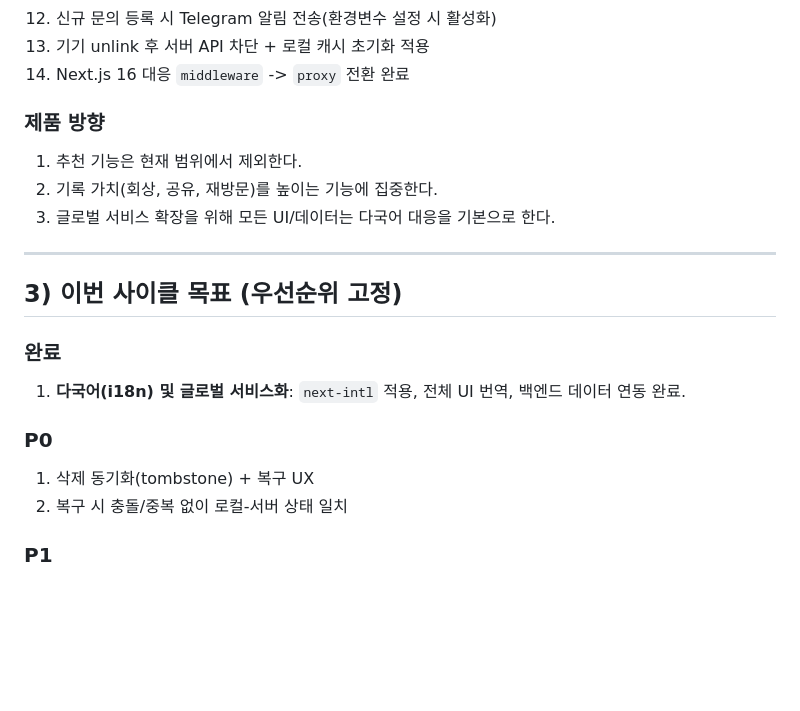
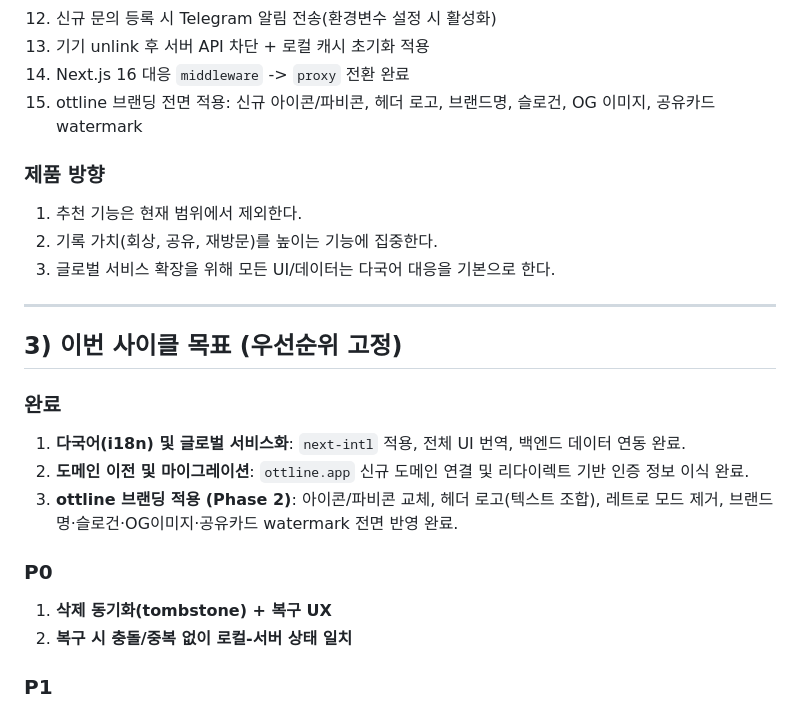
Before and after one commit to chawon/ott, a Markdown page: AGENTS.md, the part around one of its changes. GitHub-like rendering; blank space fills up the shorter version.

Commit message:
docs: update AGENTS.md — ottline branding Phase 2 완료 반영
Co-Authored-By: Claude Sonnet 4.6 <noreply@anthropic.com>

```diff
--- a/AGENTS.md
+++ b/AGENTS.md
@@ -36,6 +36,7 @@
 12. 신규 문의 등록 시 Telegram 알림 전송(환경변수 설정 시 활성화)
 13. 기기 unlink 후 서버 API 차단 + 로컬 캐시 초기화 적용
 14. Next.js 16 대응 `middleware` -> `proxy` 전환 완료
+15. ottline 브랜딩 전면 적용: 신규 아이콘/파비콘, 헤더 로고, 브랜드명, 슬로건, OG 이미지, 공유카드 watermark
 
 ### 제품 방향
 1. 추천 기능은 현재 범위에서 제외한다.
@@ -48,10 +49,12 @@
 
 ### 완료
 1. **다국어(i18n) 및 글로벌 서비스화**: `next-intl` 적용, 전체 UI 번역, 백엔드 데이터 연동 완료.
+2. **도메인 이전 및 마이그레이션**: `ottline.app` 신규 도메인 연결 및 리다이렉트 기반 인증 정보 이식 완료.
+3. **ottline 브랜딩 적용 (Phase 2)**: 아이콘/파비콘 교체, 헤더 로고(텍스트 조합), 레트로 모드 제거, 브랜드명·슬로건·OG이미지·공유카드 watermark 전면 반영 완료.
 
 ### P0
-1. 삭제 동기화(tombstone) + 복구 UX
-2. 복구 시 충돌/중복 없이 로컬-서버 상태 일치
+1. **삭제 동기화(tombstone) + 복구 UX**
+2. **복구 시 충돌/중복 없이 로컬-서버 상태 일치**
 
 ### P1
 1. 사용자 기기 목록/해제 UX 마무리
```
Also changed, not shown: other parts of AGENTS.md (+1 -1 lines).
